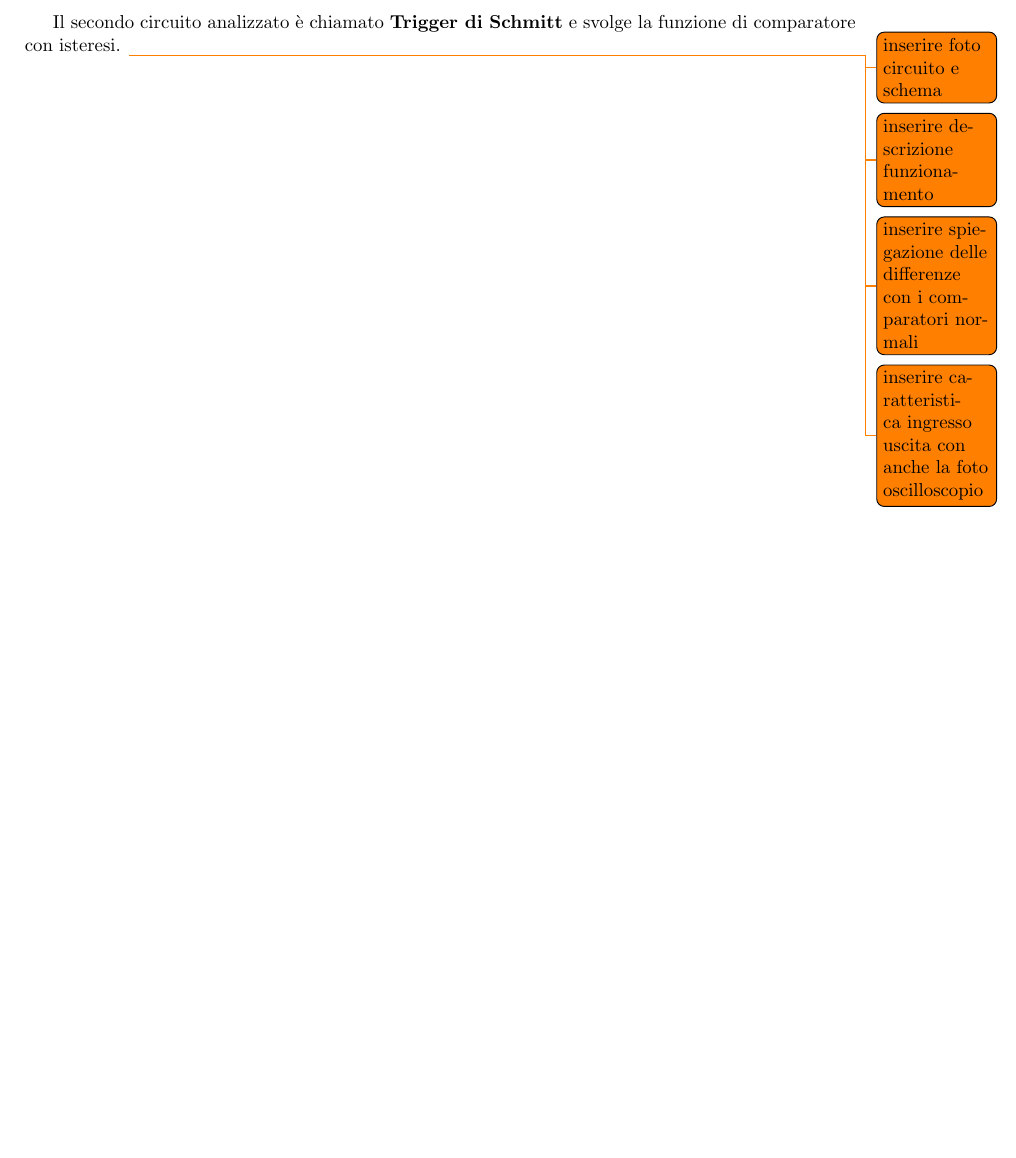
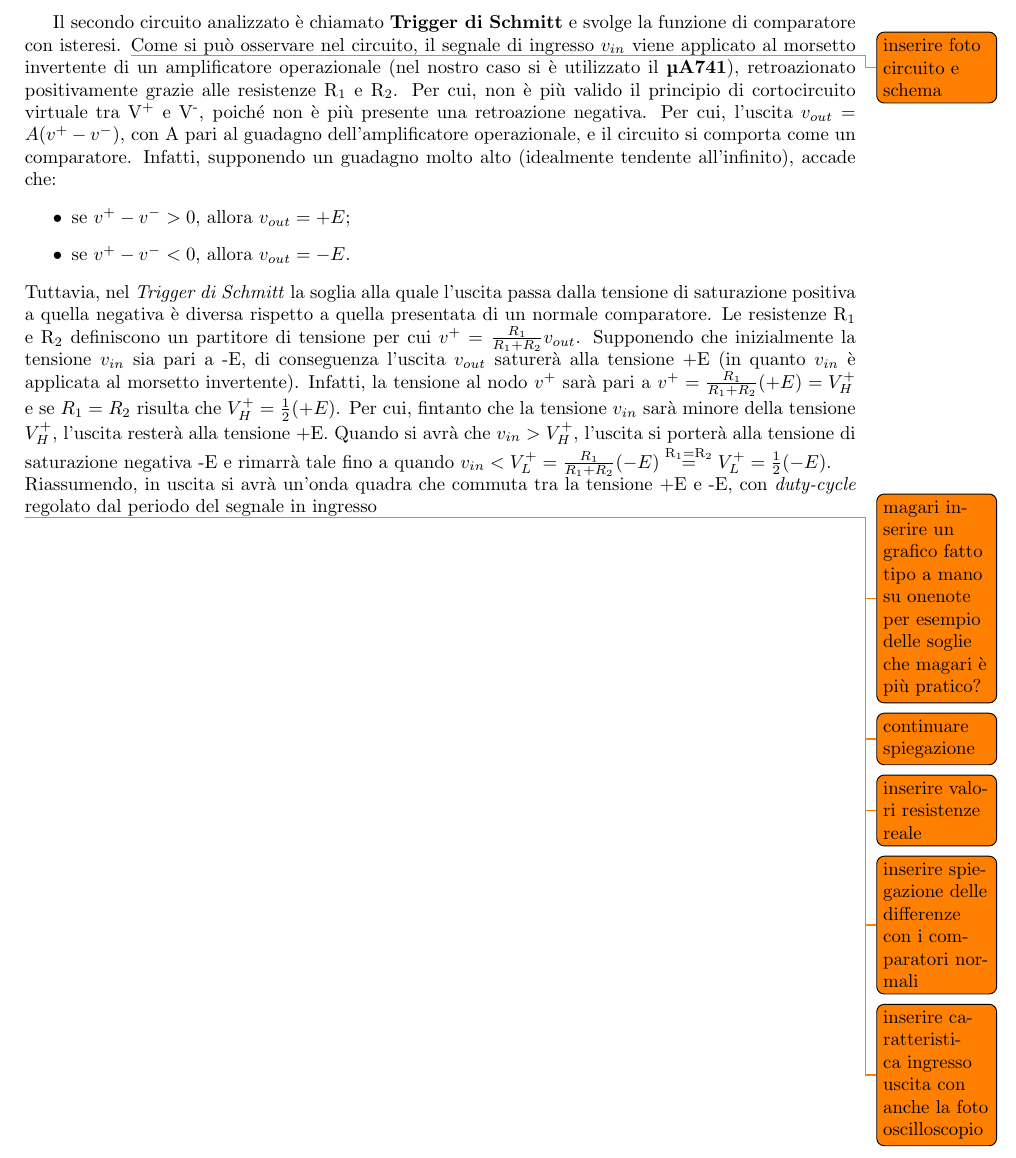
Before and after one commit to matteoverzeroli/Laboratorio-di-Elettronica-2022-2023, a LaTeX document (relazione.tex, which reads TextFiles/Laboratorio 3.tex): part of page 3 of 3, cut so that both start at the same text, the shorter picture padded with empty space. Compiled offline with pdfLaTeX.

Commit message:
started explain second circuit

```diff
--- a/TextFiles/Laboratorio 3.tex
+++ b/TextFiles/Laboratorio 3.tex
@@ -23,6 +23,20 @@ Successivamente si è analizzato il comportamento in frequenza del circuito, eff
 
 \clearpage
 Il secondo circuito analizzato è chiamato \textbf{Trigger di Schmitt} e svolge la funzione di comparatore con isteresi. \todo{inserire foto circuito e schema}
-\todo{inserire descrizione funzionamento}
+Come si può osservare nel circuito, il segnale di ingresso $v_{in}$ viene applicato al morsetto invertente di un amplificatore operazionale (nel nostro caso si è utilizzato il \textbf{\textmu A741}), retroazionato positivamente grazie alle resistenze R\sub{1} e R\sub{2}. Per cui, non è più valido il principio di cortocircuito virtuale tra V\super{+} e V\super{-}, poiché non è più presente una retroazione negativa. Per cui, l'uscita $v_{out}=A(v^+-v^-)$, con A pari al guadagno dell'amplificatore operazionale, e il circuito si comporta come un comparatore. Infatti, supponendo un guadagno molto alto (idealmente tendente all'infinito), accade che:
+\begin{itemize}
+	\item se $v^+-v^->0$, allora $v_{out}=+E$;
+	\item se $v^+-v^-<0$, allora $v_{out}=-E$.
+\end{itemize}
+Tuttavia, nel \textit{Trigger di Schmitt} la soglia alla quale l'uscita passa dalla tensione di saturazione positiva a quella negativa è diversa rispetto a quella presentata di un normale comparatore. Le resistenze R\sub{1} e R\sub{2} definiscono un partitore di tensione per cui $v^+=\frac{R_1}{R_1+R_2}v_{out}$. Supponendo che inizialmente la tensione $v_{in}$ sia pari a -E, di conseguenza l'uscita $v_{out}$ saturerà alla tensione +E (in quanto $v_{in}$ è applicata al morsetto invertente). Infatti, la tensione al nodo $v^+$ sarà pari a $v^+=\frac{R_1}{R_1+R_2}(+E)=V_H^+$ e se $R_1=R_2$ risulta che $V_H^+=\frac{1}{2}(+E)$. Per cui, fintanto che la tensione $v_{in}$ sarà minore della tensione $V_H^+$, l'uscita resterà alla tensione +E. Quando si avrà che $v_{in}>V_H^+$, l'uscita si porterà alla tensione di saturazione negativa -E e rimarrà tale fino a quando $v_{in}<V_L^+=\frac{R_1}{R_1+R_2}(-E)\overset{\mathrm{R_1=R_2}}{=}V_L^+=\frac{1}{2}(-E)$.
+
+\noindent
+Riassumendo, in uscita si avrà un'onda quadra che commuta tra la tensione +E e -E, con \textit{duty-cycle} regolato dal periodo del segnale in ingresso
+
+\todo{magari inserire un grafico fatto tipo a mano su onenote per esempio delle soglie che magari è più pratico?}
+
+\todo{continuare spiegazione }
+
+\todo{inserire valori resistenze reale}
 \todo{inserire spiegazione delle differenze con i comparatori normali}
 \todo{inserire caratteristica ingresso uscita con anche la foto oscilloscopio}
```
